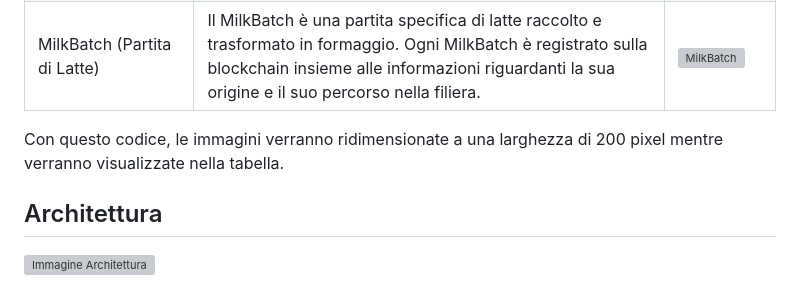
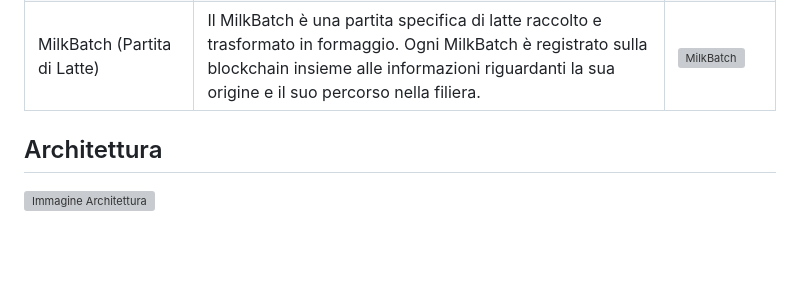
Before and after one commit to UmbertoDellaMonica/Filiera-Token, a Markdown page: README.md, the part around the change. Rendered like a GitHub page; blank space fills up the shorter version; grey boxes are pictures that could not be loaded.

Commit message:
Complete README.md

```diff
--- a/README.md
+++ b/README.md
@@ -32,8 +32,6 @@ Il sistema proposto si concentra sulla gestione della filiera lattiero-casearia
 | CheeseBlock (Blocco di Formaggio) | Il CheeseBlock rappresenta un'unità di formaggio prodotta e distribuita lungo la filiera. Ogni CheeseBlock è unico e identificabile attraverso il suo hash sulla blockchain di CheeseChain. | <img src="./Filiera-Token-FrontEnd/filiera_token_front_end/filiera_token_front_end/assets/cheese_block.png" alt="CheeseBlock" width="200"/> |
 | CheesePiece (Pezzetto di Formaggio) | Il CheesePiece è una frazione più piccola del formaggio, spesso utilizzata per degustazioni o per la preparazione di piatti specifici. Anche il CheesePiece è tracciabile attraverso la blockchain di CheeseChain. | <img src="./Filiera-Token-FrontEnd/filiera_token_front_end/filiera_token_front_end/assets/cheese_piece.png" alt="CheesePiece" width="200"/> |
 | MilkBatch (Partita di Latte) | Il MilkBatch è una partita specifica di latte raccolto e trasformato in formaggio. Ogni MilkBatch è registrato sulla blockchain insieme alle informazioni riguardanti la sua origine e il suo percorso nella filiera. | <img src="./Filiera-Token-FrontEnd/filiera_token_front_end/filiera_token_front_end/assets/milk.png" alt="MilkBatch" width="200"/> |
-
-Con questo codice, le immagini verranno ridimensionate a una larghezza di 200 pixel mentre verranno visualizzate nella tabella.
 
 ## Architettura
 
```
